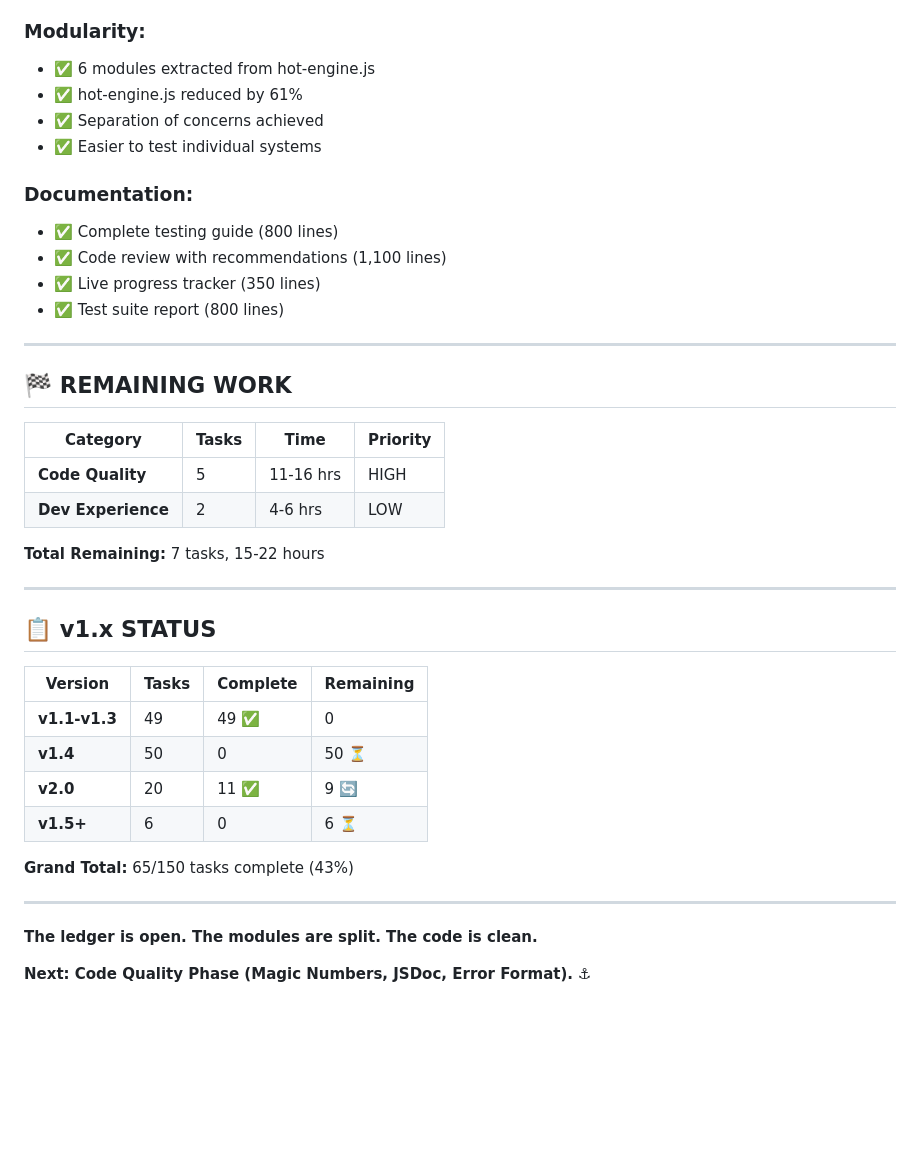
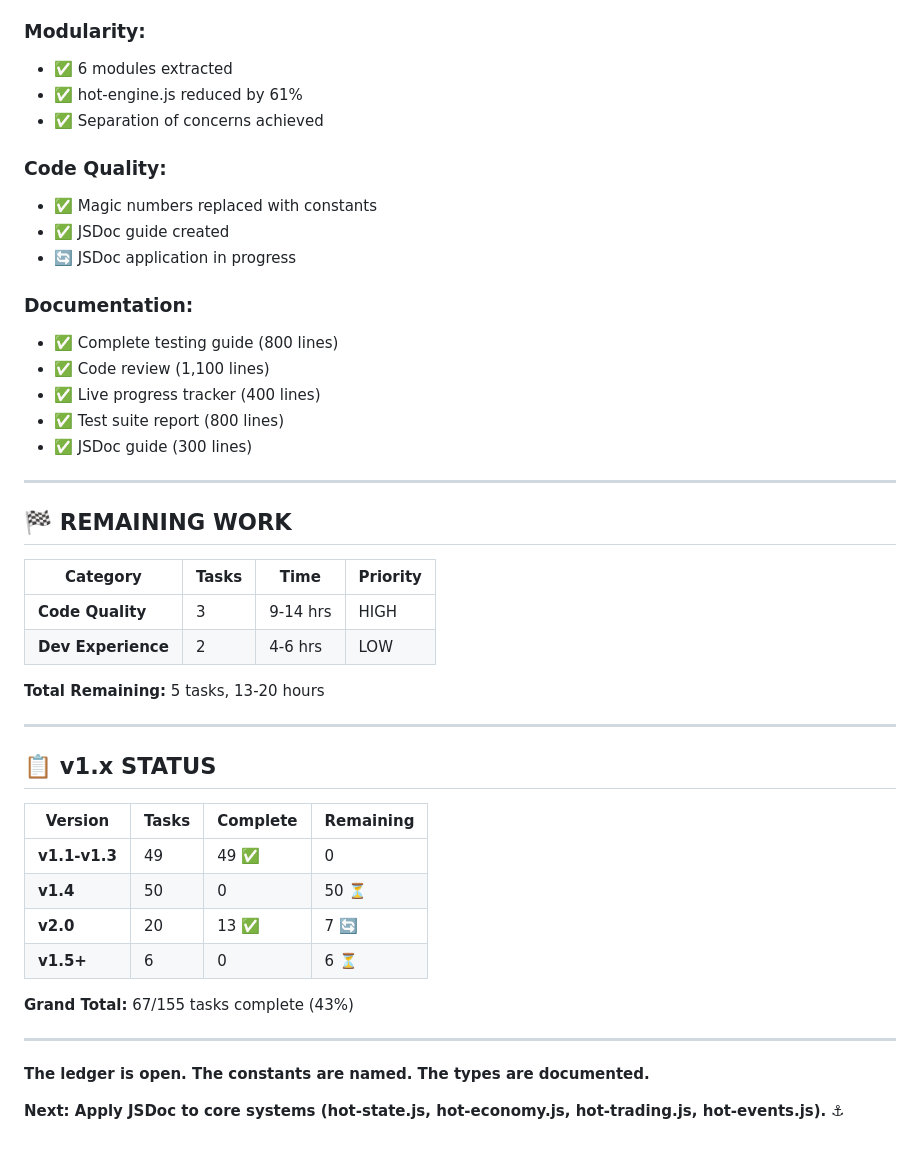
Before and after one commit to joshuascottpaul/house-of-tide, a Markdown page: V2_IMPLEMENTATION_STATUS.md, the part around one of its changes. GitHub-like rendering; blank space fills up the shorter version.

```diff
--- a/V2_IMPLEMENTATION_STATUS.md
+++ b/V2_IMPLEMENTATION_STATUS.md
@@ -145,16 +168,21 @@
 - ✅ Export logs for bug reports
 
 ### **Modularity:**
-- ✅ 6 modules extracted from hot-engine.js
+- ✅ 6 modules extracted
 - ✅ hot-engine.js reduced by 61%
 - ✅ Separation of concerns achieved
-- ✅ Easier to test individual systems
+
+### **Code Quality:**
+- ✅ Magic numbers replaced with constants
+- ✅ JSDoc guide created
+- 🔄 JSDoc application in progress
 
 ### **Documentation:**
 - ✅ Complete testing guide (800 lines)
-- ✅ Code review with recommendations (1,100 lines)
-- ✅ Live progress tracker (350 lines)
+- ✅ Code review (1,100 lines)
+- ✅ Live progress tracker (400 lines)
 - ✅ Test suite report (800 lines)
+- ✅ JSDoc guide (300 lines)
 
 ---
 
@@ -162,10 +190,10 @@
 
 | Category | Tasks | Time | Priority |
 |----------|-------|------|----------|
-| **Code Quality** | 5 | 11-16 hrs | HIGH |
+| **Code Quality** | 3 | 9-14 hrs | HIGH |
 | **Dev Experience** | 2 | 4-6 hrs | LOW |
 
-**Total Remaining:** 7 tasks, 15-22 hours
+**Total Remaining:** 5 tasks, 13-20 hours
 
 ---
 
@@ -175,13 +203,13 @@
 |---------|-------|----------|-----------|
 | **v1.1-v1.3** | 49 | 49 ✅ | 0 |
 | **v1.4** | 50 | 0 | 50 ⏳ |
-| **v2.0** | 20 | 11 ✅ | 9 🔄 |
+| **v2.0** | 20 | 13 ✅ | 7 🔄 |
 | **v1.5+** | 6 | 0 | 6 ⏳ |
 
-**Grand Total:** 65/150 tasks complete (43%)
+**Grand Total:** 67/155 tasks complete (43%)
 
 ---
 
-**The ledger is open. The modules are split. The code is clean.**
+**The ledger is open. The constants are named. The types are documented.**
 
-**Next: Code Quality Phase (Magic Numbers, JSDoc, Error Format).** ⚓
+**Next: Apply JSDoc to core systems (hot-state.js, hot-economy.js, hot-trading.js, hot-events.js).** ⚓
```
Also changed, not shown: other parts of V2_IMPLEMENTATION_STATUS.md (+60 -37 lines).
